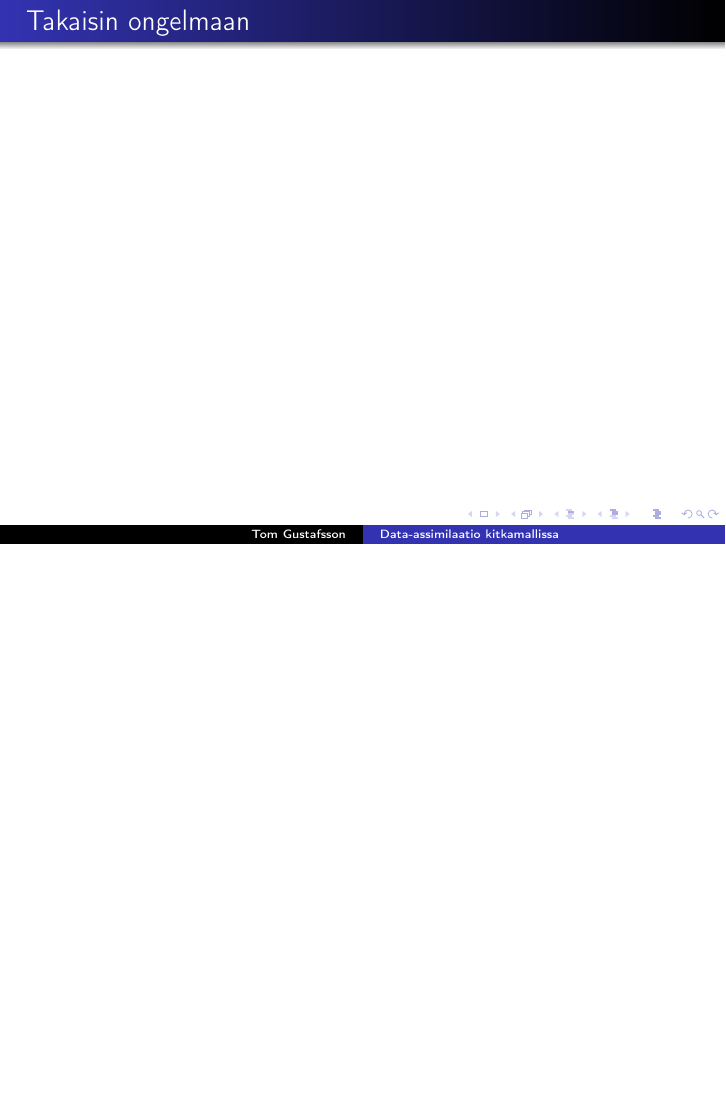
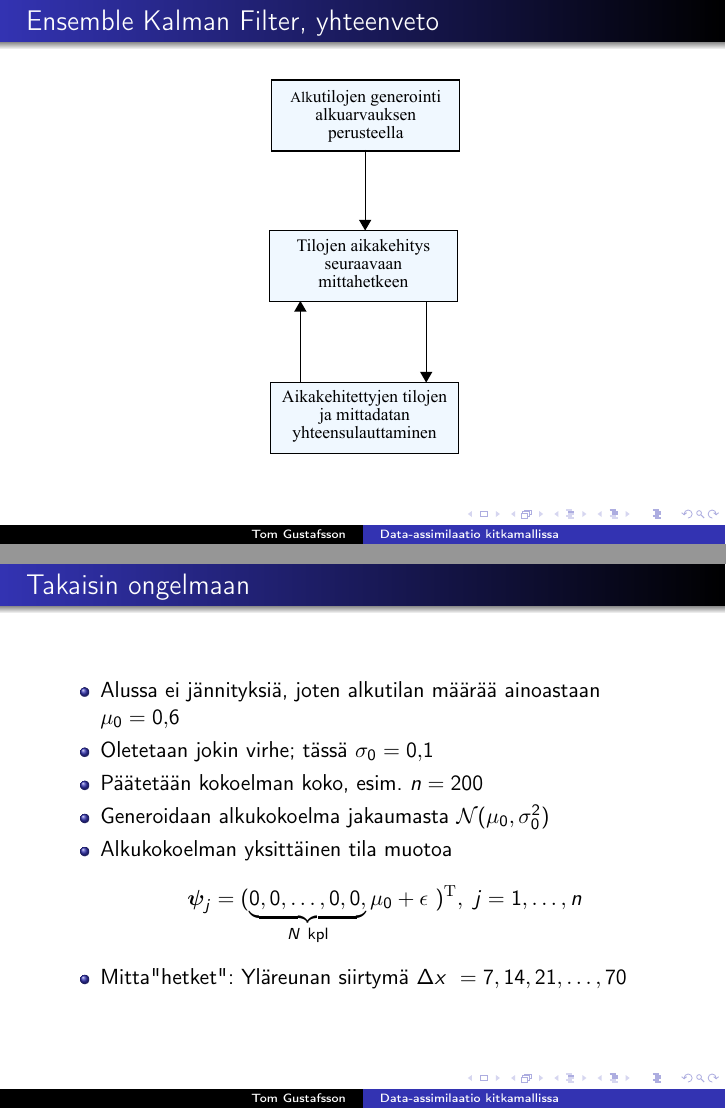
Before and after one commit to kinnala/kandi-presentation, LaTeX slides (beamer.tex): page 26 of 26 before the commit and pages 26 and 27 of 28 after it, the two joined at a grey line, the shorter picture padded with empty space. Compiled offline with pdfLaTeX.

Commit message:
More progress

```diff
--- a/beamer.tex
+++ b/beamer.tex
@@ -305,7 +305,35 @@ $N=M=2,~\mathbf{M} = \mathbf{I},~\boldsymbol{\Sigma} = \sigma\mathbf{I}$
 
 \end{frame}
 
+\begin{frame}{Ensemble Kalman Filter, yhteenveto}
+
+\begin{figure}
+\includegraphics[width=5.5cm]{enkf_luuppi.pdf}
+\end{figure}
+
+\end{frame}
+
 \begin{frame}{Takaisin ongelmaan}
+
+\begin{itemize}
+\item Alussa ei jännityksiä, joten alkutilan määrää ainoastaan $\mu_0 = 0{,}6$
+\item Oletetaan jokin virhe; tässä $\sigma_0 = 0{,}1$
+\item Päätetään kokoelman koko, esim. $n=200$
+\item Generoidaan alkukokoelma jakaumasta $\mathcal{N}(\mu_0,\sigma_0^2)$
+\item Alkukokoelman yksittäinen tila muotoa
+\[
+\boldsymbol{\psi}_j = (\underbrace{0, 0, \dots, 0, 0,}_{N~\text{kpl}} \mu_0 + \epsilon )^\mathrm{T},~j=1,\dots,n
+\]
+\item Mitta"hetket": Yläreunan siirtymä $\Delta x = 7,14,21,\dots,70$
+\end{itemize}
+
+\end{frame}
+
+\begin{frame}{Simulointi kuvina}
+
+\begin{figure}
+\includegraphics[width=10cm]{alkukokoelma.pdf}
+\end{figure}
 
 \end{frame}
 
```
Also changed, not shown: alkukokoelma.pdf (added), beamer.pdf, enkf_luuppi.pdf (added), 3 other files.
